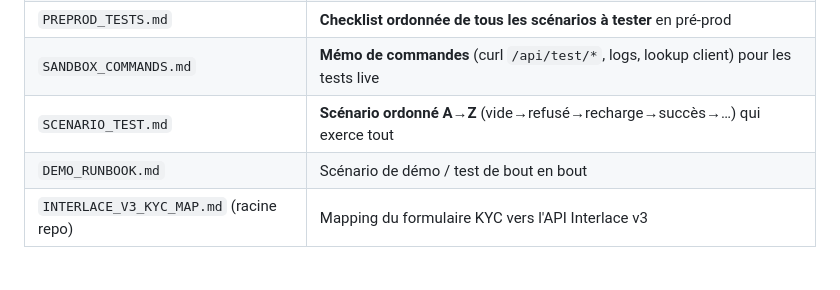
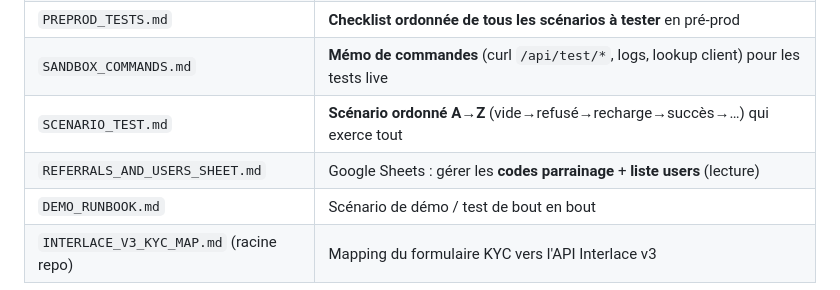
Before and after one commit to MathieuDuboy/NovaBotKyc, a Markdown page: deploy/ARCHITECTURE.md, the part around the change. Rendered like a GitHub page.

```diff
--- a/deploy/ARCHITECTURE.md
+++ b/deploy/ARCHITECTURE.md
@@ -115,5 +115,6 @@ Ouverture du lien `?start=<token>` (`handle_card_link`) :
 | `PREPROD_TESTS.md` | **Checklist ordonnée de tous les scénarios à tester** en pré-prod |
 | `SANDBOX_COMMANDS.md` | **Mémo de commandes** (curl `/api/test/*`, logs, lookup client) pour les tests live |
 | `SCENARIO_TEST.md` | **Scénario ordonné A→Z** (vide→refusé→recharge→succès→…) qui exerce tout |
+| `REFERRALS_AND_USERS_SHEET.md` | Google Sheets : gérer les **codes parrainage** + **liste users** (lecture) |
 | `DEMO_RUNBOOK.md` | Scénario de démo / test de bout en bout |
 | `INTERLACE_V3_KYC_MAP.md` (racine repo) | Mapping du formulaire KYC vers l'API Interlace v3 |
```
Also changed, not shown: deploy/CLIENT_TAKEOVER.md (+1 -1 lines), deploy/REFERRALS_AND_USERS_SHEET.md (added, +57 -0 lines).
